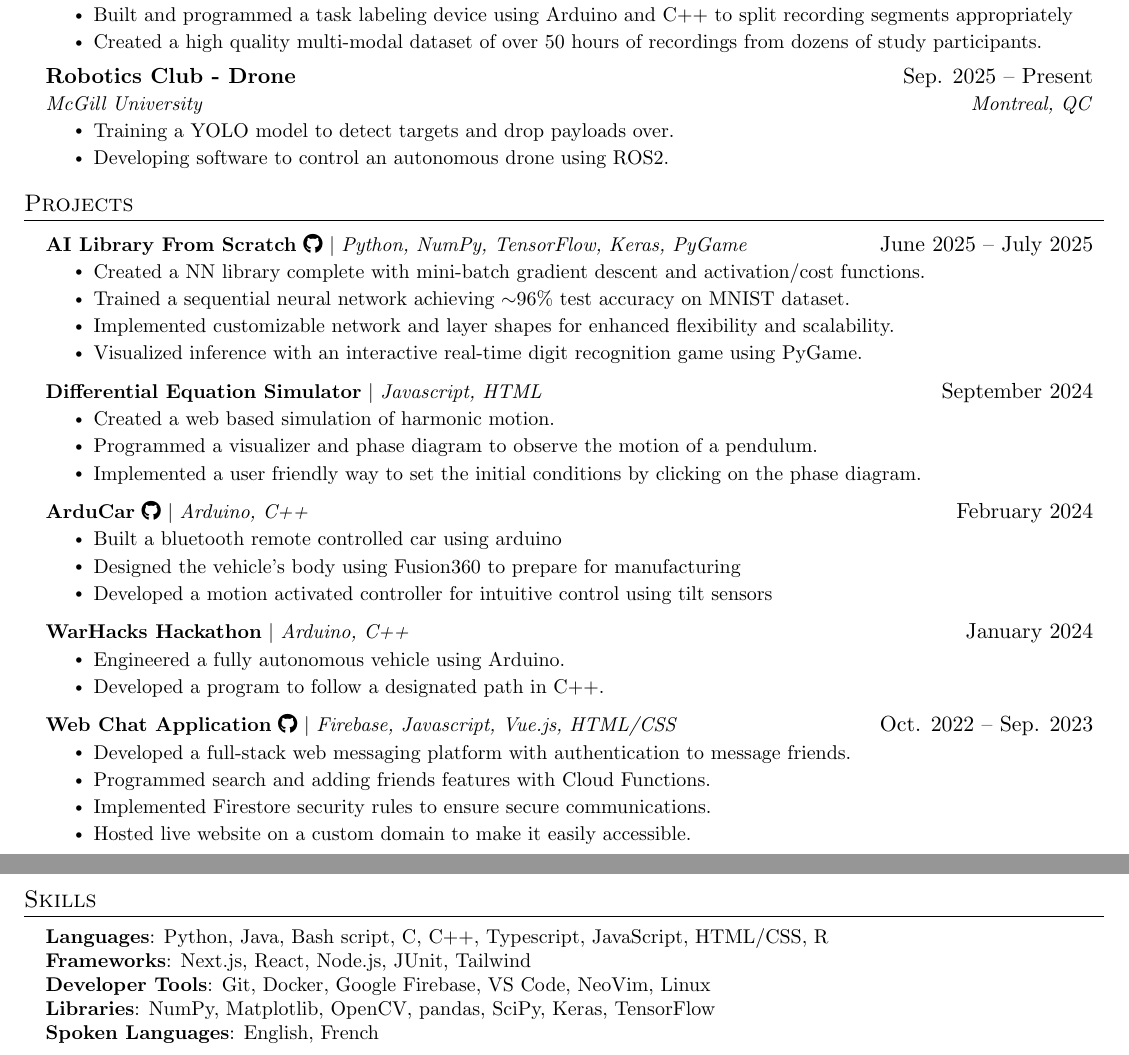
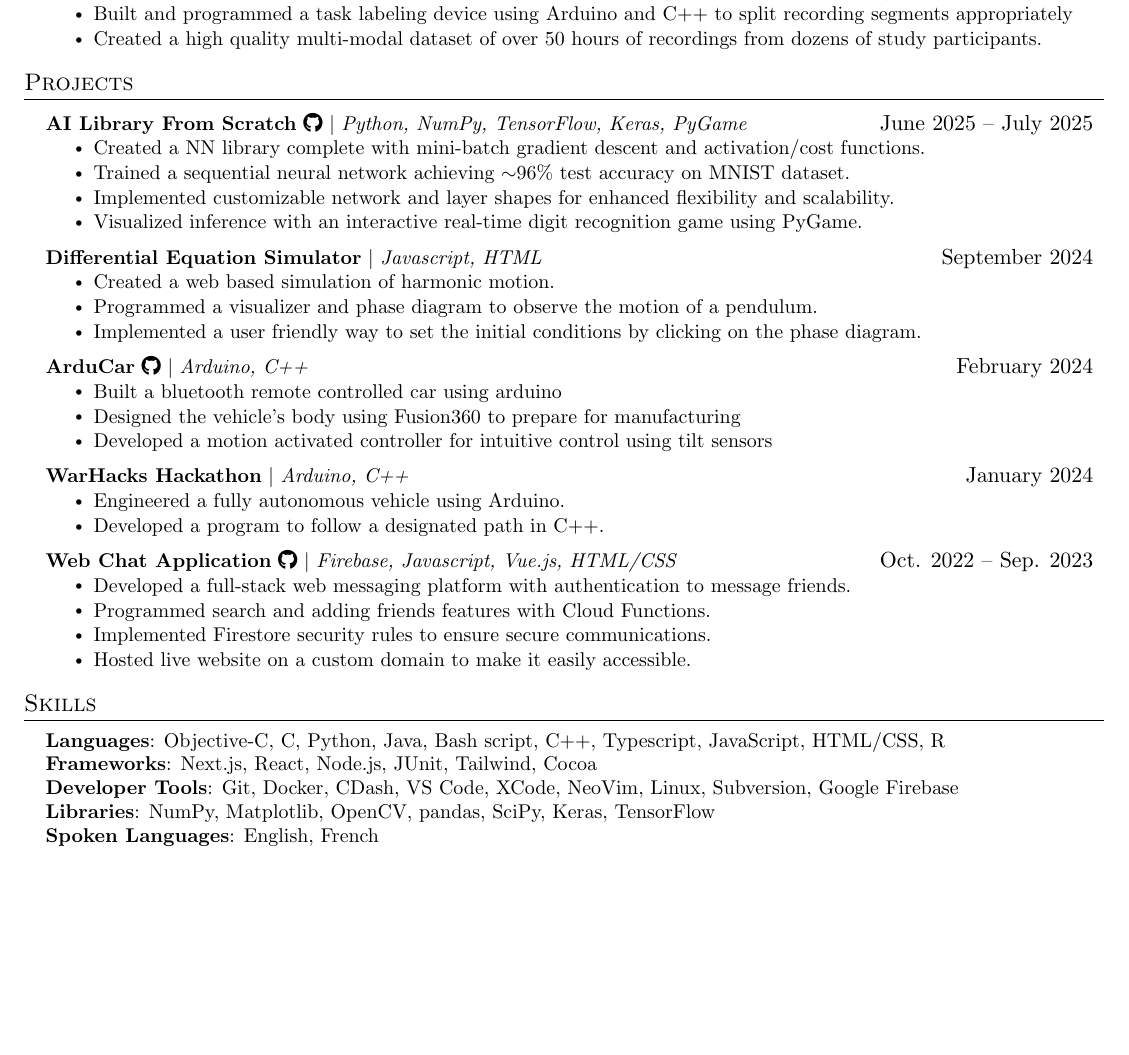
Before and after one commit to Benjamincf0/Resume, a LaTeX document (Benjamin_Curis_Friedman.tex): two parts of pages 1 and 2 of 2 before the commit and part of the page after it, the two joined at a grey line, cut so that both start at the same text, the shorter picture padded with empty space. Compiled offline with pdfLaTeX.

Commit message:
added skilllllssss

```diff
--- a/Benjamin_Curis_Friedman.tex
+++ b/Benjamin_Curis_Friedman.tex
@@ -176,13 +176,13 @@
 %    \resumeSubHeadingListEnd
 %-------------------------------------------
 
-    \resumeSubheading
-      {Robotics Club - Drone}{Sep. 2025 -- Present}
-      {McGill University}{Montreal, QC}
-      \resumeItemListStart
-        \resumeItem{Training a YOLO model to detect targets and drop payloads over.}
-        \resumeItem{Developing software to control an autonomous drone using ROS2.}
-    \resumeItemListEnd
+    % \resumeSubheading
+    %   {Robotics Club - Drone}{Sep. 2025 -- Present}
+    %   {McGill University}{Montreal, QC}
+    %   \resumeItemListStart
+    %     \resumeItem{Training a YOLO model to detect targets and drop payloads over.}
+    %     \resumeItem{Developing software to control an autonomous drone using ROS2.}
+    % \resumeItemListEnd
 
     % \resumeSubheading
     %   {Artificial Intelligence Research Assistant}{May 2019 -- July 2019}
@@ -247,9 +247,9 @@
 \section{Skills}
  \begin{itemize}[leftmargin=0.15in, label={}]
     \small{\item{
-     \textbf{Languages}{: Python, Java, Bash script, C, C++, Typescript, JavaScript, HTML/CSS, R} \\
-     \textbf{Frameworks}{: Next.js, React, Node.js, JUnit, Tailwind} \\
-     \textbf{Developer Tools}{: Git, Docker, Google Firebase, VS Code, NeoVim, Linux} \\
+     \textbf{Languages}{: Objective-C, C, Python, Java, Bash script, C++, Typescript, JavaScript, HTML/CSS, R} \\
+     \textbf{Frameworks}{: Next.js, React, Node.js, JUnit, Tailwind, Cocoa} \\
+     \textbf{Developer Tools}{: Git, Docker, CDash, VS Code, XCode, NeoVim, Linux, Subversion, Google Firebase} \\
      \textbf{Libraries}{: NumPy, Matplotlib, OpenCV, pandas, SciPy, Keras, TensorFlow}\\
      \textbf{Spoken Languages}{: English, French}
     }}
```
Also changed, not shown: Benjamin_Curis_Friedman.pdf.
